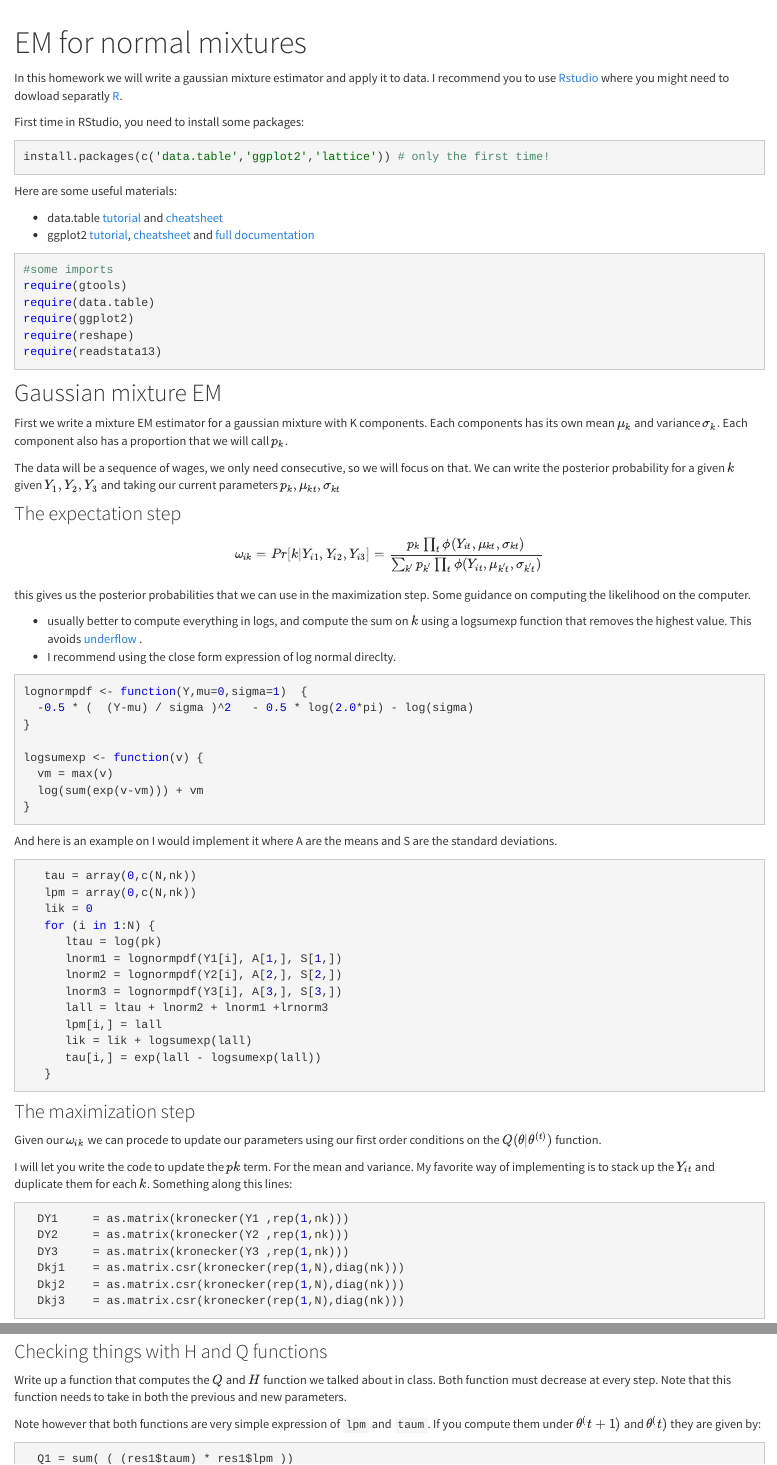
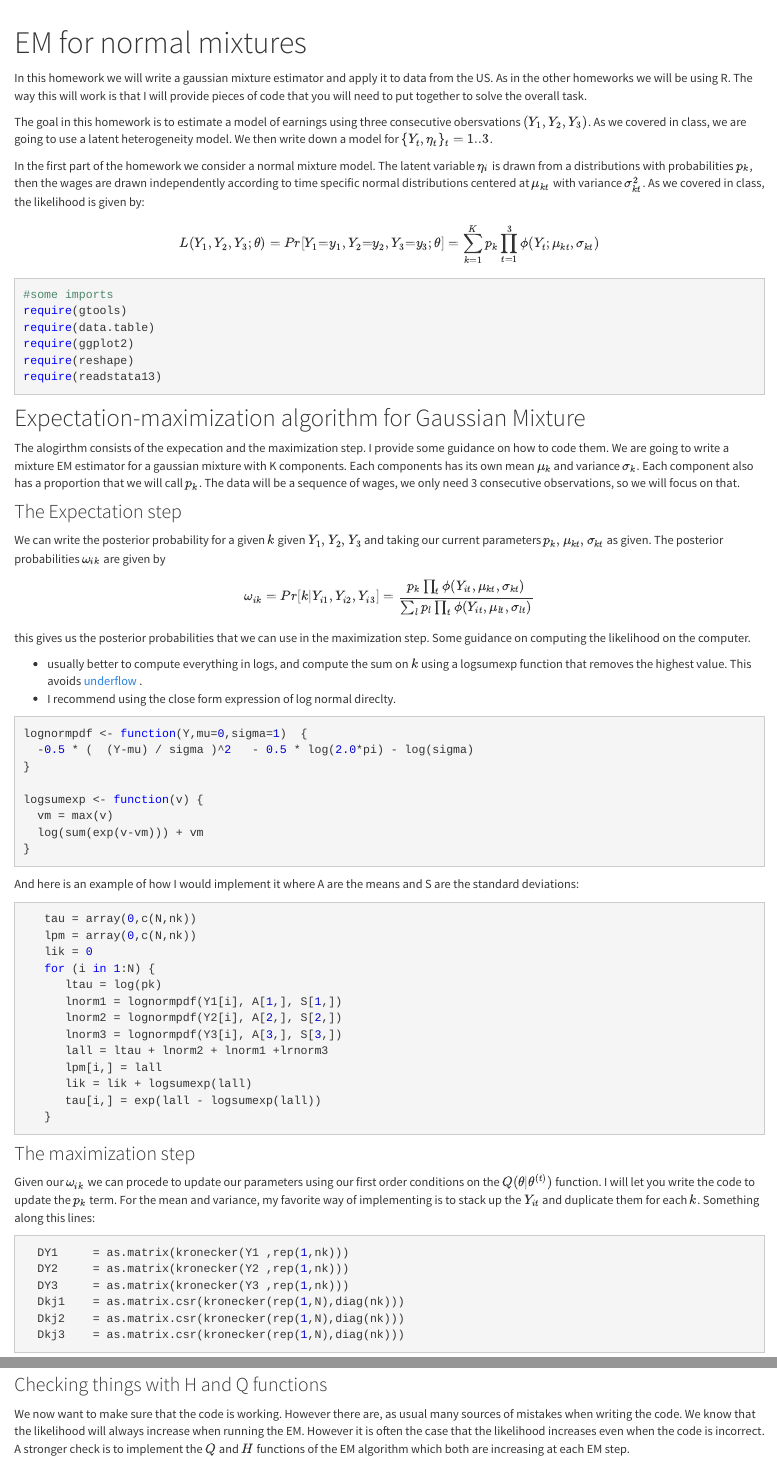
Before and after one commit to tlamadon/econ-34430, an R Markdown document (src/earnings-mixtures.Rmd): the page in a window 1100 px wide, from its top, and a second part further down, joined at a grey line. Rendered offline with R 4.5, knitr and Pandoc, with nearby package versions; code that draws random numbers runs with fixed seeds of ours; some code elsewhere in the file could not run offline; a font, style sheet, LaTeX package, included part or bibliography that could not be used is replaced or left out.

Commit message:
working on formulation of the EM homework.

````diff
--- a/src/earnings-mixtures.Rmd
+++ b/src/earnings-mixtures.Rmd
@@ -3,19 +3,13 @@ title: "EM for normal mixtures"
 output: html_document
 ---
 
-In this homework we will write a gaussian mixture estimator and apply it to data.
-I recommend you to use [Rstudio](https://www.rstudio.com/products/rstudio/download/) where you might need to dowload separatly [R](https://cran.rstudio.com/).
+In this homework we will write a gaussian mixture estimator and apply it to data from the US. As in the other homeworks we will be using R. The way this will work is that I will provide pieces of code that you will need to put together to solve the overall task.
 
-First time in RStudio, you need to install some packages:
-```r
-install.packages(c('data.table','ggplot2','lattice')) # only the first time!
-```
+The goal in this homework is to estimate a model of earnings using three consecutive obersvations $(Y_1,Y_2,Y_3)$. As we covered in class, we are going to use a latent heterogeneity model. We then write down a model for $\{Y_t,\eta_t\}_t=1..3$.
 
-Here are some useful materials:
+In the first part of the homework we consider a normal mixture model. The latent variable $\eta_i$ is drawn from a distributions with probabilities $p_k$, then the wages are drawn independently according to time specific normal distributions centered at $\mu_{kt}$ with variance $\sigma^2_{kt}$. As we covered in class, the likelihood is given by:
 
- - data.table [tutorial](https://cran.r-project.org/web/packages/data.table/vignettes/datatable-intro.pdf) and   [cheatsheet](https://s3.amazonaws.com/assets.datacamp.com/img/blog/data+table+cheat+sheet.pdf)
- - ggplot2 [tutorial](http://www.ceb-institute.org/bbs/wp-content/uploads/2011/09/handout_ggplot2.pdf), [cheatsheet](http://www.rstudio.com/wp-content/uploads/2015/12/ggplot2-cheatsheet-2.0.pdf) and [full documentation](http://docs.ggplot2.org/current/)
-
+$$  L(Y_{1},Y_{2},Y_{3};\theta)=Pr[Y_{1}{=}y_{1},Y_{2}{=}y_{2},Y_{3}{=}y_{3};\theta]=\sum_{k=1}^{K}p_{k}\prod_{t=1}^{3}\phi(Y_{t};\mu_{kt},\sigma_{kt}) $$
 
 ```{r,results=FALSE,message=FALSE,warning=FALSE}
 #some imports
@@ -26,16 +20,15 @@ require(reshape)
 require(readstata13)
 ```
 
+## Expectation-maximization algorithm for Gaussian Mixture
 
-## Gaussian mixture EM
+The alogirthm consists of the expecation and the maximization step. I provide some guidance on how to code them. We are going to write a mixture EM estimator for a gaussian mixture with K components. Each components has its own mean $\mu_k$ and variance $\sigma_k$. Each component also has a proportion that we will call $p_k$. The data will be a sequence of wages, we only need 3 consecutive observations, so we will focus on that.
 
-First we write a mixture EM estimator for a gaussian mixture with K components. Each components has its own mean $\mu_k$ and variance $\sigma_k$. Each component also has a proportion that we will call $p_k$.
+### The Expectation step
 
-The data will be a sequence of wages, we only need consecutive, so we will focus on that. We can write the posterior probability for a given $k$ given $Y_1,Y_2,Y_3$ and taking our current parameters $p_k,\mu_{kt},\sigma_{kt}$
+We can write the posterior probability for a given $k$ given $Y_1,Y_2,Y_3$ and taking our current parameters $p_k,\mu_{kt},\sigma_{kt}$ as given. The posterior probabilities $\omega_{ik}$ are given by
 
-### The expectation step
-
-$$ \omega_{ik} = Pr[k|Y_{i1},Y_{i2},Y_{i3}] = \frac{p_k \prod_t \phi(Y_{it},\mu_{kt},\sigma_{kt}) }{ \sum_{k'} p_{k'} \prod_t \phi(Y_{it},\mu_{k't},\sigma_{k't})} $$
+$$ \omega_{ik} = Pr[k|Y_{i1},Y_{i2},Y_{i3}] = \frac{p_k \prod_t \phi(Y_{it},\mu_{kt},\sigma_{kt}) }{ \sum_{l} p_{l} \prod_t \phi(Y_{it},\mu_{lt},\sigma_{lt})} $$
 
 this gives us the posterior probabilities that we can use in the maximization step. Some guidance on computing the likelihood on the computer.
 
@@ -53,7 +46,7 @@ logsumexp <- function(v) {
 }
 ```
 
-And here is an example on I would implement it where A are the means and S are the standard deviations.
+And here is an example of how I would implement it where A are the means and S are the standard deviations:
 
 ```r
    tau = array(0,c(N,nk))
@@ -74,9 +67,7 @@ And here is an example on I would implement it where A are the means and S are t
 
 ### The maximization step
 
-Given our $\omega_{ik}$ we can procede to update our parameters using our first order conditions on the $Q(\theta | \theta^{(t)})$ function.
-
-I will let you write the code to update the $pk$ term. For the mean and variance. My favorite way of implementing is to stack up the $Y_{it}$ and duplicate them for each $k$. Something along this lines:
+Given our $\omega_{ik}$ we can procede to update our parameters using our first order conditions on the $Q(\theta | \theta^{(t)})$ function.  I will let you write the code to update the $p_k$ term. For the mean and variance, my favorite way of implementing is to stack up the $Y_{it}$ and duplicate them for each $k$. Something along this lines:
 
 ```r
   DY1     = as.matrix(kronecker(Y1 ,rep(1,nk)))
@@ -102,8 +95,8 @@ where slm.wfit is in the SparseM package. Note how you have to scale the residua
 ### Checking things with H and Q functions
 
-Write up a function that computes the $Q$ and $H$ function we talked about in class. Both function must decrease at every step. Note that this function needs to take in both the previous and new parameters.
+We now want to make sure that the code is working. However there are, as usual many sources of mistakes when writing the code. We know that the likelihood will always increase when running the EM. However it is often the case that the likelihood increases even when the code is incorrect. A stronger check is to implement the $Q$ and $H$ functions of the EM algorithm which both are increasing at each EM step.
 
-Note however that both functions are very simple expression of `lpm` and `taum`. If you compute them under $\theta^(t+1)$ and $\theta^(t)$ they are given by:
+**Question 2**: Extend your EM function to include the computation of the  $Q$ and $H$ functions at every step. Note that this function needs to take in both the previous and new parameters (or at least the last $\omega_{ik}$). They are very simple expression of `lpm` and `taum`. If you compute them under $\theta^(t+1)$ and $\theta^(t)$ they are given by:
 
 ```r
   Q1 = sum( ( (res1$taum) * res1$lpm ))
````
Also changed, not shown: src/earnings-mixtures.Rmd (14 more changed lines).
